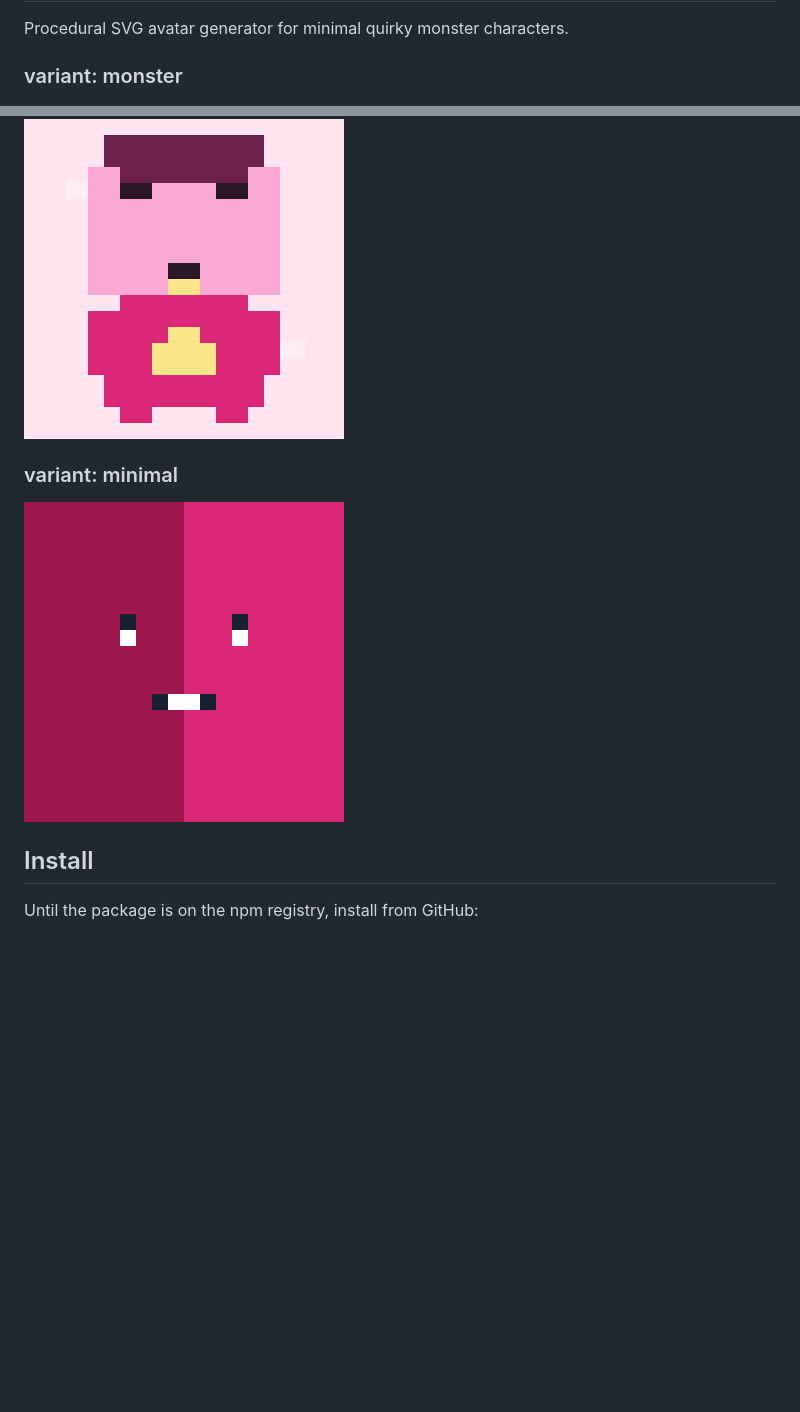
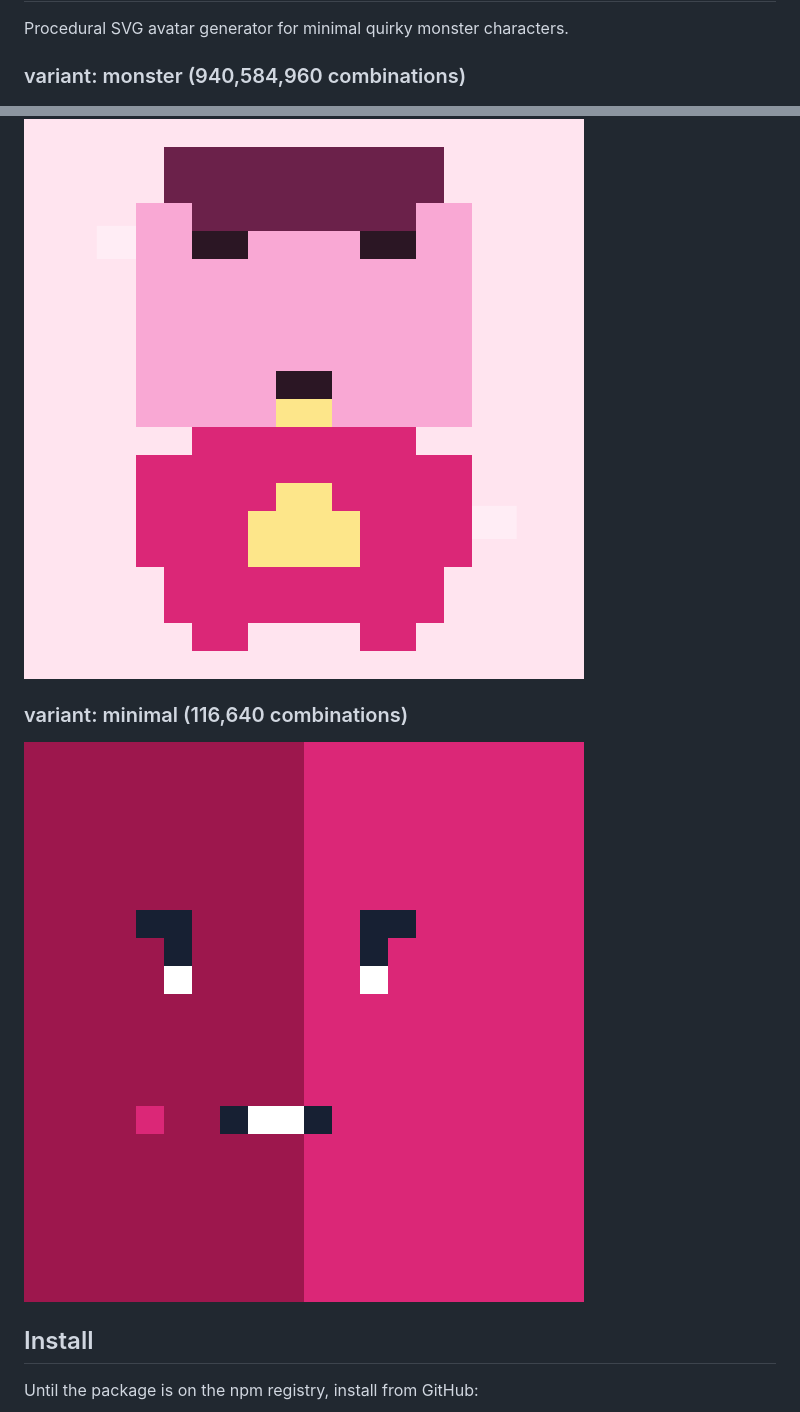
Before and after one commit to nicolasleao/pixeloids, a Markdown page: README.md, 2 parts joined by grey strips. Rendered like a GitHub page; pictures changed too: assets/pixeloids-minimal-demo.gif, assets/pixeloids-monster-demo.gif; blank space fills up the shorter version.

Commit message:
increase variety in minimal variant

```diff
--- a/README.md
+++ b/README.md
@@ -1,10 +1,10 @@
 # Pixeloids
 Procedural SVG avatar generator for minimal quirky monster characters.
 
-### variant: monster
+### variant: monster (940,584,960 combinations)
 ![monster](assets/pixeloids-monster-demo.gif)
 
-### variant: minimal
+### variant: minimal (116,640 combinations)
 ![minimal](assets/pixeloids-minimal-demo.gif)
 
 
```
Also changed, not shown: 2 other files.
